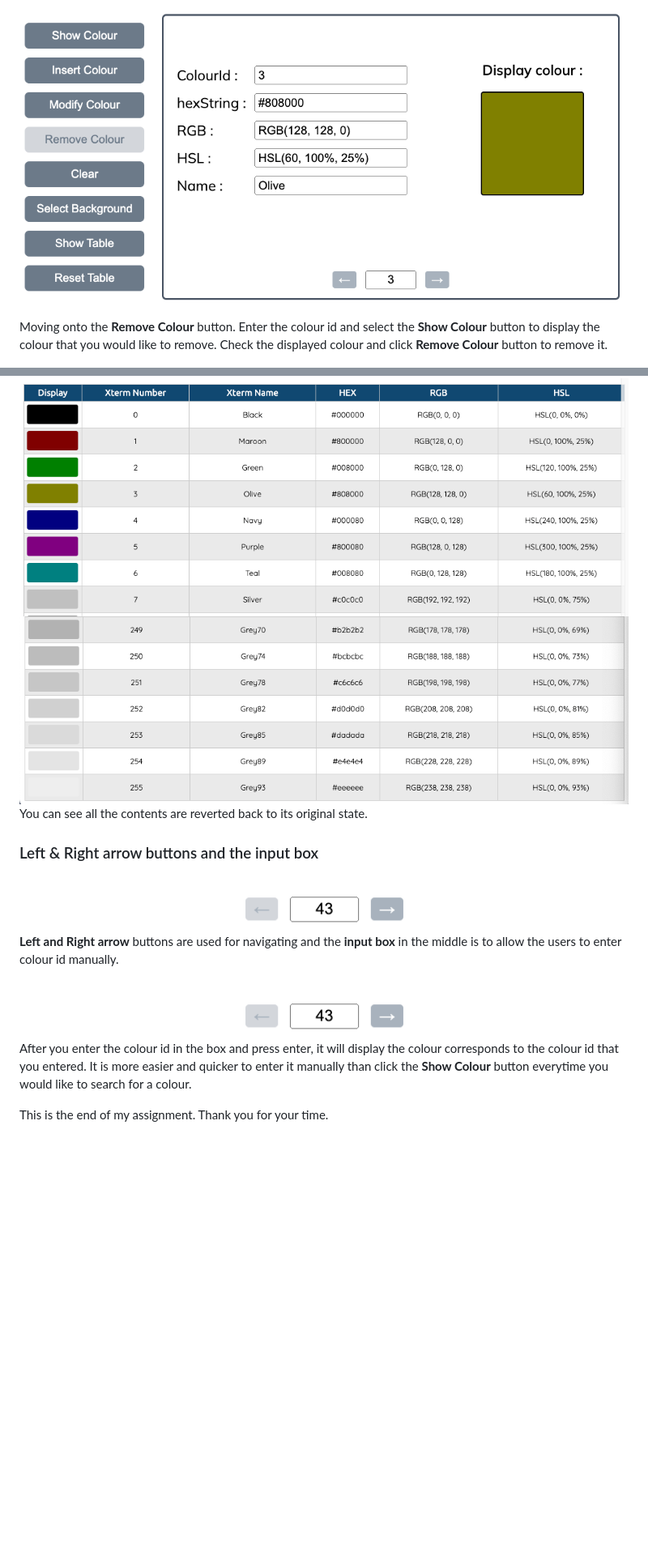
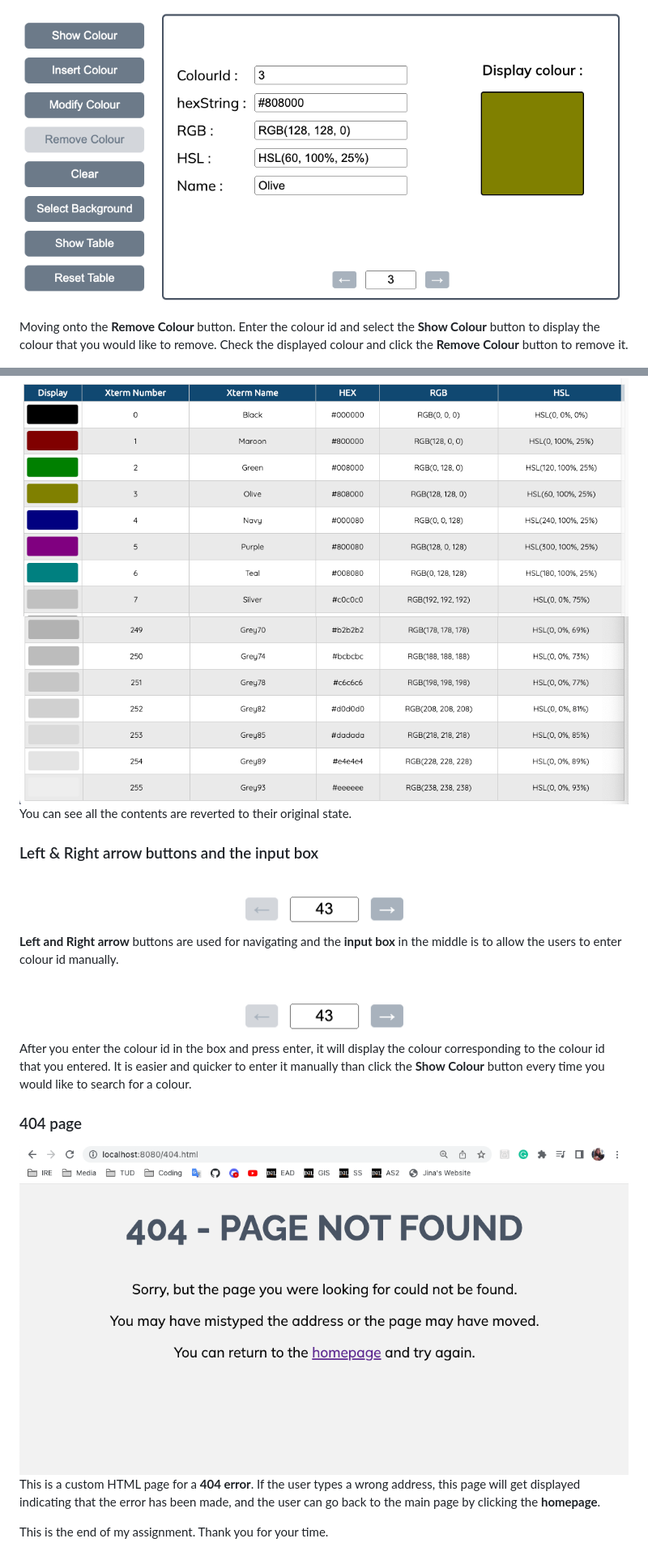
Before and after one commit to jinantonic/EAD-Lab-3, a Markdown page: README.md, 2 parts joined by grey strips. Shown: that part at 81% size. Drawn GitHub-style; pictures changed too: images/404.png (added); blank space fills up the shorter version.

Commit message:
add a detailed readme just in case

```diff
--- a/README.md
+++ b/README.md
@@ -88,7 +88,7 @@ You can see the colour **Green** was modified as **GreenGreen** with the new det
 
 ### 4th Button
 ![Sketch](images/4th.png)
-Moving onto the **Remove Colour** button. Enter the colour id and select the **Show Colour** button to display the colour that you would like to remove. Check the displayed colour and click **Remove Colour** button to remove it.
+Moving onto the **Remove Colour** button. Enter the colour id and select the **Show Colour** button to display the colour that you would like to remove. Check the displayed colour and click the **Remove Colour** button to remove it.
 
 </br>
 
@@ -160,7 +161,7 @@ After you get the success message, click **Show Table** button.
 
 ![Sketch](images/8th-table-1.png)
 ![Sketch](images/8th-table-2.png)
-You can see all the contents are reverted back to its original state.
+You can see all the contents are reverted to their original state.
 
 </br>
 
@@ -171,7 +172,14 @@ You can see all the contents are reverted back to its original state.
 </br>
 
 ![Sketch](images/lr.png)
-After you enter the colour id in the box and press enter, it will display the colour corresponds to the colour id that you entered. It is more easier and quicker to enter it manually than click the **Show Colour** button everytime you would like to search for a colour.
+After you enter the colour id in the box and press enter, it will display the colour corresponding to the colour id that you entered. It is easier and quicker to enter it manually than click the **Show Colour** button every time you would like to search for a colour.
+
+</br>
+
+### 404 page
+![Sketch](images/404.png)
+This is a custom HTML page for a **404 error**. If the user types a wrong address, this page will get displayed indicating that the error has been made, and the user can go back to the main page by clicking the **homepage**.
+
 
 </br>
 
```
Also changed, not shown: other parts of README.md (+5 -4 lines).
